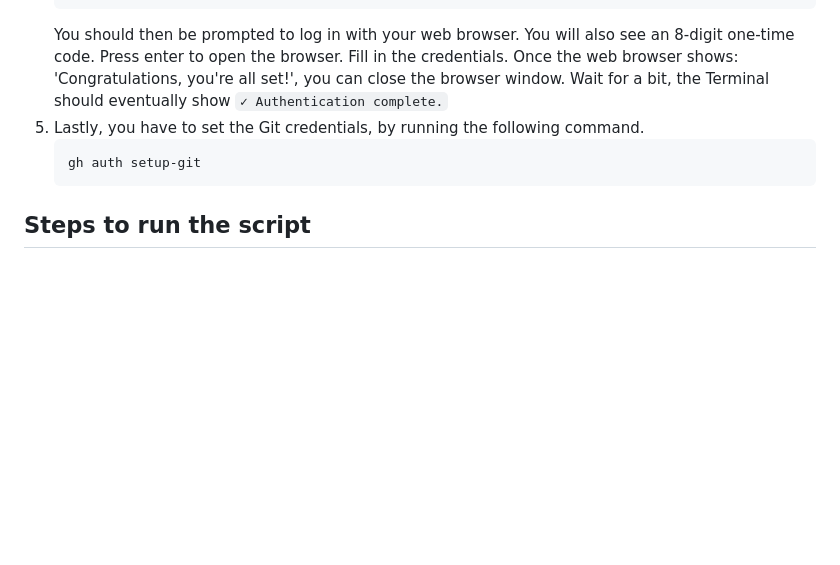
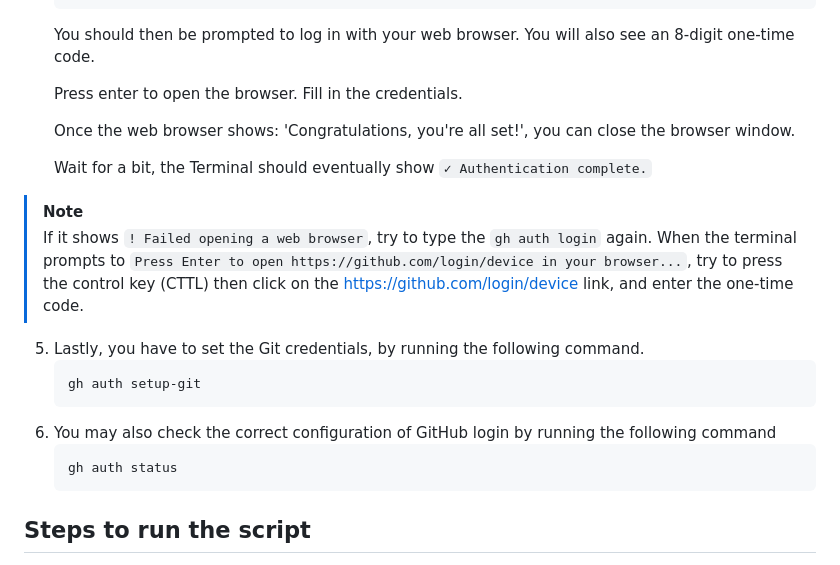
Before and after one commit to kenlhlui/pydatacuration-p, a Markdown page: README.md, the part around the change. Drawn GitHub-style; blank space fills up the shorter version.

````diff
--- a/README.md
+++ b/README.md
@@ -89,12 +89,24 @@ The following will use the [GitHub CLI](https://cli.github.com/) for authenticat
    4. How would you like to authenticate GitHub CLI?  ->  Login with a web browser
    ```
    You should then be prompted to log in with your web browser. You will also see an 8-digit one-time code.
+
    Press enter to open the browser. Fill in the credentials.
+
    Once the web browser shows: 'Congratulations, you're all set!', you can close the browser window.
+
    Wait for a bit, the Terminal should eventually show `✓ Authentication complete.`
-6. Lastly, you have to set the Git credentials, by running the following command.
+
+> [!NOTE]
+> If it shows `! Failed opening a web browser`, try to type the `gh auth login` again.
+When the terminal prompts to `Press Enter to open https://github.com/login/device in your browser...`, try to press the control key (CTTL) then click on the https://github.com/login/device link, and enter the one-time code.
+
+5. Lastly, you have to set the Git credentials, by running the following command.
    ```sh
    gh auth setup-git
+   ```
+6. You may also check the correct configuration of GitHub login by running the following command
+   ```sh
+   gh auth status
    ```
 
 ## Steps to run the script
````
